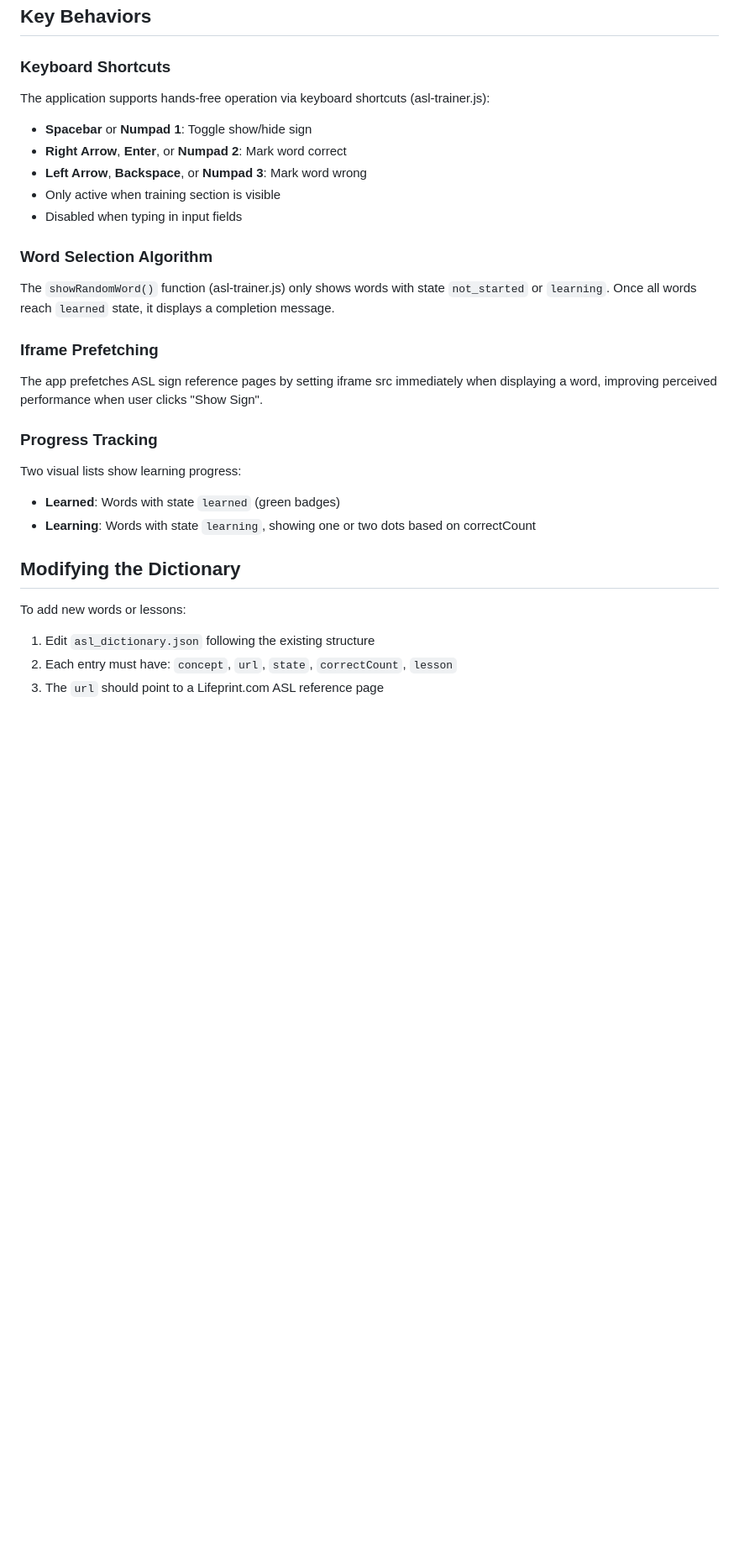
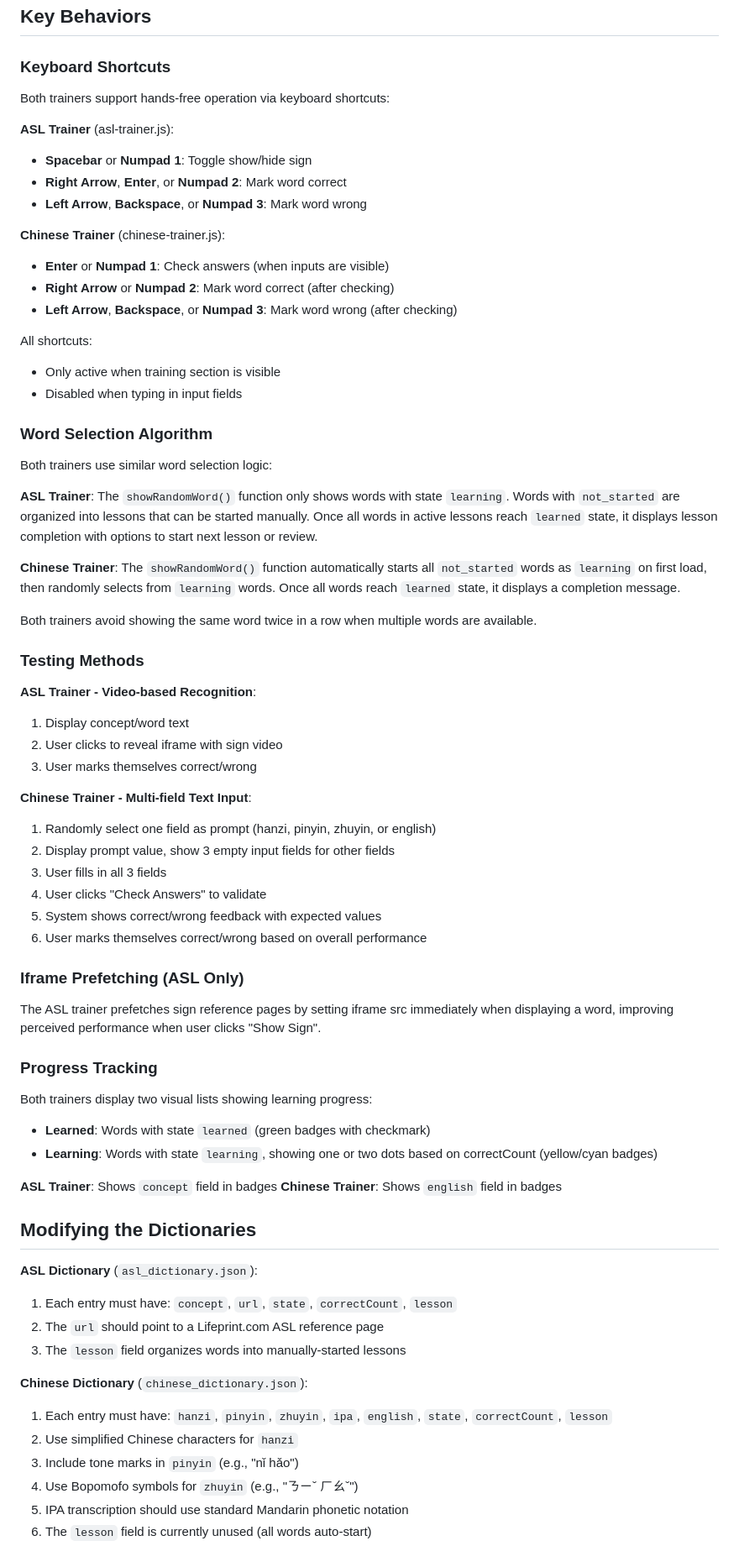
Before and after one commit to orion304/my-page, a Markdown page: CLAUDE.md, the part around one of its changes. Shown at 84% size. Drawn GitHub-style; blank space fills up the shorter version.

Commit message:
Updated documentation for Chinese trainer implementation

```diff
--- a/CLAUDE.md
+++ b/CLAUDE.md
@@ -106,30 +172,71 @@ The project uses GitLab CI for deployment:
 
 ### Keyboard Shortcuts
 
-The application supports hands-free operation via keyboard shortcuts (asl-trainer.js):
+Both trainers support hands-free operation via keyboard shortcuts:
+
+**ASL Trainer** (asl-trainer.js):
 - **Spacebar** or **Numpad 1**: Toggle show/hide sign
 - **Right Arrow**, **Enter**, or **Numpad 2**: Mark word correct
 - **Left Arrow**, **Backspace**, or **Numpad 3**: Mark word wrong
+
+**Chinese Trainer** (chinese-trainer.js):
+- **Enter** or **Numpad 1**: Check answers (when inputs are visible)
+- **Right Arrow** or **Numpad 2**: Mark word correct (after checking)
+- **Left Arrow**, **Backspace**, or **Numpad 3**: Mark word wrong (after checking)
+
+All shortcuts:
 - Only active when training section is visible
 - Disabled when typing in input fields
 
 ### Word Selection Algorithm
 
-The `showRandomWord()` function (asl-trainer.js) only shows words with state `not_started` or `learning`. Once all words reach `learned` state, it displays a completion message.
+Both trainers use similar word selection logic:
 
-### Iframe Prefetching
+**ASL Trainer**: The `showRandomWord()` function only shows words with state `learning`. Words with `not_started` are organized into lessons that can be started manually. Once all words in active lessons reach `learned` state, it displays lesson completion with options to start next lesson or review.
 
-The app prefetches ASL sign reference pages by setting iframe src immediately when displaying a word, improving perceived performance when user clicks "Show Sign".
+**Chinese Trainer**: The `showRandomWord()` function automatically starts all `not_started` words as `learning` on first load, then randomly selects from `learning` words. Once all words reach `learned` state, it displays a completion message.
+
+Both trainers avoid showing the same word twice in a row when multiple words are available.
+
+### Testing Methods
+
+**ASL Trainer - Video-based Recognition**:
+1. Display concept/word text
+2. User clicks to reveal iframe with sign video
+3. User marks themselves correct/wrong
+
+**Chinese Trainer - Multi-field Text Input**:
+1. Randomly select one field as prompt (hanzi, pinyin, zhuyin, or english)
+2. Display prompt value, show 3 empty input fields for other fields
+3. User fills in all 3 fields
+4. User clicks "Check Answers" to validate
+5. System shows correct/wrong feedback with expected values
+6. User marks themselves correct/wrong based on overall performance
+
+### Iframe Prefetching (ASL Only)
+
+The ASL trainer prefetches sign reference pages by setting iframe src immediately when displaying a word, improving perceived performance when user clicks "Show Sign".
 
 ### Progress Tracking
 
-Two visual lists show learning progress:
-- **Learned**: Words with state `learned` (green badges)
-- **Learning**: Words with state `learning`, showing one or two dots based on correctCount
+Both trainers display two visual lists showing learning progress:
+- **Learned**: Words with state `learned` (green badges with checkmark)
+- **Learning**: Words with state `learning`, showing one or two dots based on correctCount (yellow/cyan badges)
 
-## Modifying the Dictionary
+**ASL Trainer**: Shows `concept` field in badges
+**Chinese Trainer**: Shows `english` field in badges
 
-To add new words or lessons:
-1. Edit `asl_dictionary.json` following the existing structure
-2. Each entry must have: `concept`, `url`, `state`, `correctCount`, `lesson`
-3. The `url` should point to a Lifeprint.com ASL reference page
+## Modifying the Dictionaries
+
+**ASL Dictionary** (`asl_dictionary.json`):
+1. Each entry must have: `concept`, `url`, `state`, `correctCount`, `lesson`
+2. The `url` should point to a Lifeprint.com ASL reference page
+3. The `lesson` field organizes words into manually-started lessons
+
+**Chinese Dictionary** (`chinese_dictionary.json`):
+1. Each entry must have: `hanzi`, `pinyin`, `zhuyin`, `ipa`, `english`, `state`, `correctCount`, `lesson`
+2. Use simplified Chinese characters for `hanzi`
+3. Include tone marks in `pinyin` (e.g., "nǐ hǎo")
+4. Use Bopomofo symbols for `zhuyin` (e.g., "ㄋㄧˇ ㄏㄠˇ")
+5. IPA transcription should use standard Mandarin phonetic notation
+6. The `lesson` field is currently unused (all words auto-start)
```
Also changed, not shown: other parts of CLAUDE.md (+84 -18 lines), CHINESE_IMPLEMENTATION_PLAN.md (+63 -90 lines), DEVELOPMENT_NOTES.md (+10 -0 lines).
